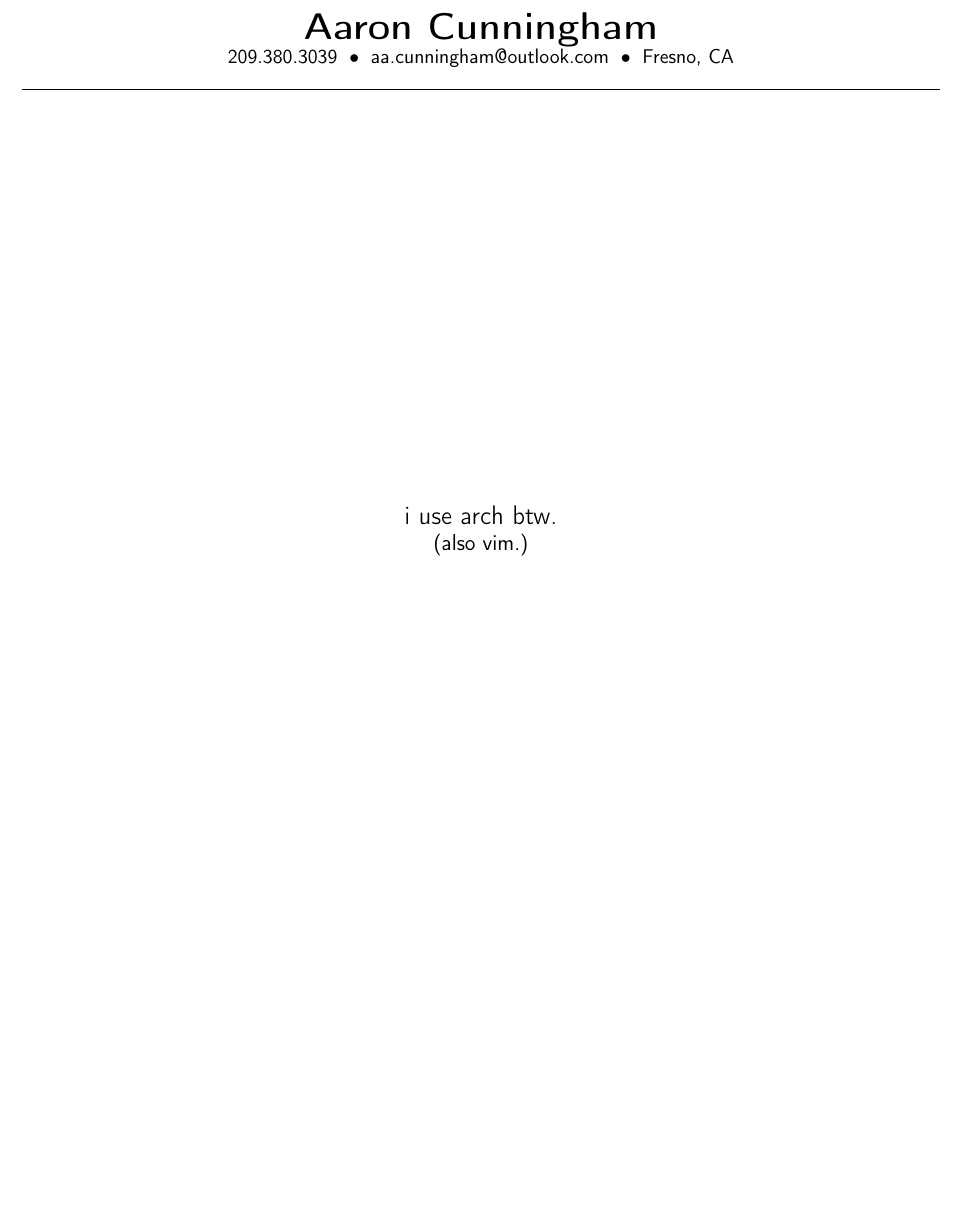
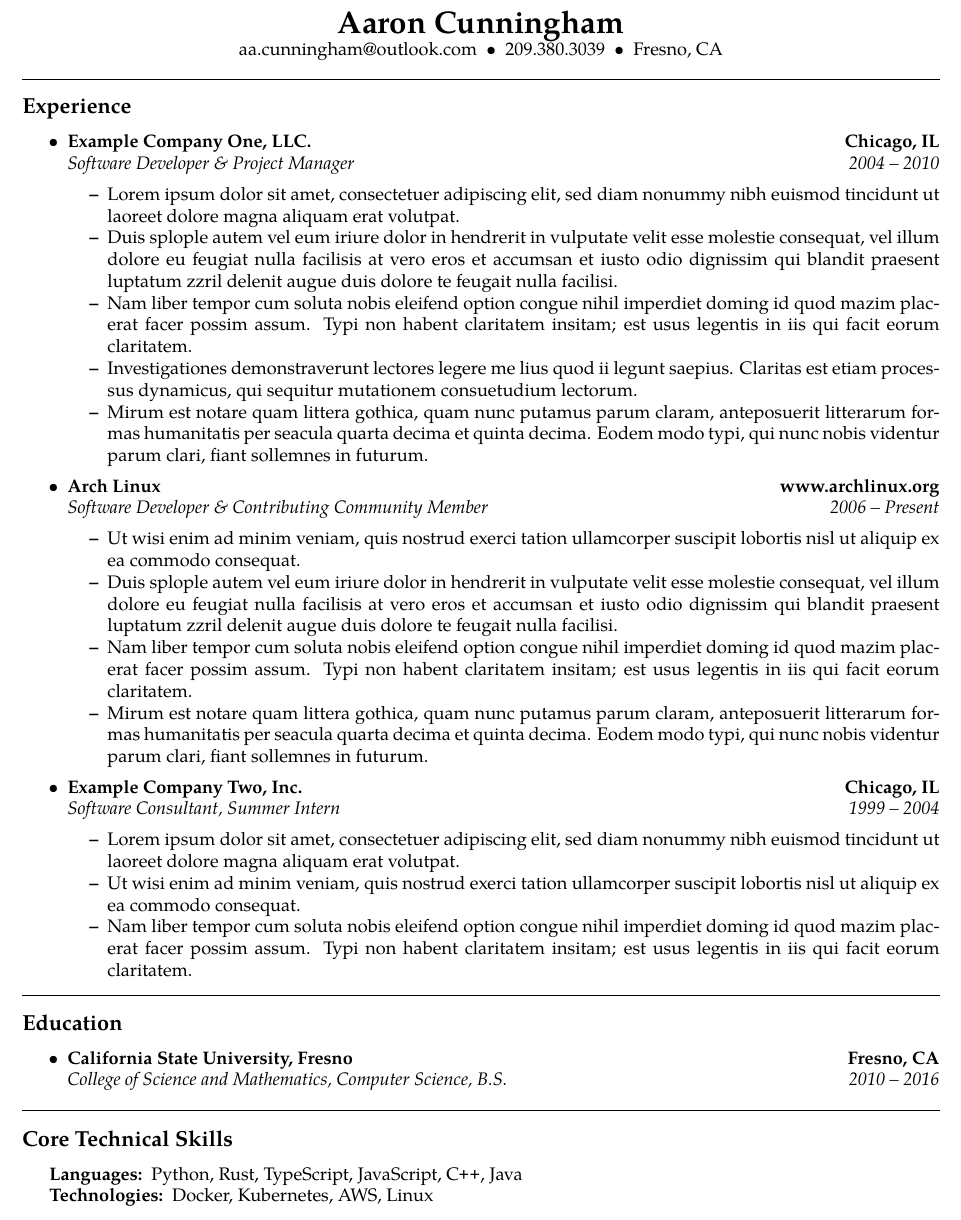
Before and after one commit to aacunningham/resume, a LaTeX CV (resume.tex): part of the page, cut so that both start at the same text, the shorter picture padded with empty space. Compiled offline with pdfLaTeX.

Commit message:
Add stuff

```diff
--- a/resume.tex
+++ b/resume.tex
@@ -1,16 +1,15 @@
 % resume.tex
 % vim:set ft=tex spell:
 
-\documentclass[11pt,letterpaper]{article}
+\documentclass[10pt,letterpaper]{article}
 \usepackage[letterpaper,margin=0.75in]{geometry}
 \usepackage[utf8]{inputenc}
 \usepackage{mdwlist}
+\usepackage[T1]{fontenc}
 \usepackage{textcomp}
-\usepackage[T1]{fontenc}
-
+\usepackage{tgpagella}
 \pagestyle{empty}
 \setlength{\tabcolsep}{0em}
-\renewcommand{\familydefault}{\sfdefault}
 
 % indentsection style, used for sections that aren't already in lists
 % that need indentation to the level of all text in the document
@@ -43,20 +43,135 @@
 \begin{document}
 
 \begin{center}
-    {\huge \textbf{Aaron Cunningham}}
+	{\LARGE \textbf{Aaron Cunningham}}
 
-    209.380.3039\innerbullet
-    aa.cunningham@outlook.com\innerbullet
-    Fresno, CA
+	aa.cunningham@outlook.com\ \ \textbullet
+	\ \ 209.380.3039\ \ \textbullet
+	\ \ Fresno, CA
 \end{center}
+
+\hrule
+\vspace{-0.4em}
+\subsection*{Experience}
+
+\begin{itemize}
+	\parskip=0.1em
+
+	\item
+	      \headerrow
+	      {\textbf{Example Company One, LLC.}}
+	      {\textbf{Chicago, IL}}
+	      \\
+	      \headerrow
+	      {\emph{Software Developer \& Project Manager}}
+	      {\emph{2004 -- 2010}}
+	      \begin{itemize*}
+		      \item Lorem ipsum dolor sit amet, consectetuer adipiscing elit, sed
+		            diam nonummy nibh euismod tincidunt ut laoreet dolore magna aliquam
+		            erat volutpat.
+		      \item Duis splople autem vel eum iriure dolor in hendrerit in vulputate
+		            velit esse molestie consequat, vel illum dolore eu feugiat nulla
+		            facilisis at vero eros et accumsan et iusto odio dignissim qui blandit
+		            praesent luptatum zzril delenit augue duis dolore te feugait nulla
+		            facilisi.
+		      \item Nam liber tempor cum soluta nobis eleifend option congue nihil
+		            imperdiet doming id quod mazim placerat facer possim assum. Typi non
+		            habent claritatem insitam; est usus legentis in iis qui facit eorum
+		            claritatem.
+		      \item Investigationes demonstraverunt lectores legere me lius
+		            quod ii legunt saepius. Claritas est etiam processus dynamicus, qui
+		            sequitur mutationem consuetudium lectorum.
+		      \item Mirum est notare quam littera gothica, quam nunc putamus parum
+		            claram, anteposuerit litterarum formas humanitatis per seacula quarta
+		            decima et quinta decima. Eodem modo typi, qui nunc nobis videntur parum
+		            clari, fiant sollemnes in futurum.
+	      \end{itemize*}
+
+	\item
+	      \headerrow
+	      {\textbf{Arch Linux}}
+	      {\textbf{www.archlinux.org}}
+	      \\
+	      \headerrow
+	      {\emph{Software Developer \& Contributing Community Member}}
+	      {\emph{2006 -- Present}}
+	      \begin{itemize*}
+		      \item Ut wisi enim ad minim veniam, quis nostrud exerci tation
+		            ullamcorper suscipit lobortis nisl ut aliquip ex ea commodo consequat.
+		      \item Duis splople autem vel eum iriure dolor in hendrerit in vulputate
+		            velit esse molestie consequat, vel illum dolore eu feugiat nulla
+		            facilisis at vero eros et accumsan et iusto odio dignissim qui blandit
+		            praesent luptatum zzril delenit augue duis dolore te feugait nulla
+		            facilisi.
+		      \item Nam liber tempor cum soluta nobis eleifend option congue nihil
+		            imperdiet doming id quod mazim placerat facer possim assum. Typi non
+		            habent claritatem insitam; est usus legentis in iis qui facit eorum
+		            claritatem.
+		      \item Mirum est notare quam littera gothica, quam nunc putamus parum
+		            claram, anteposuerit litterarum formas humanitatis per seacula quarta
+		            decima et quinta decima. Eodem modo typi, qui nunc nobis videntur parum
+		            clari, fiant sollemnes in futurum.
+	      \end{itemize*}
+
+	\item
+	      \headerrow
+	      {\textbf{Example Company Two, Inc.}}
+	      {\textbf{Chicago, IL}}
+	      \\
+	      \headerrow
+	      {\emph{Software Consultant, Summer Intern}}
+	      {\emph{1999 -- 2004}}
+	      \begin{itemize*}
+		      \item Lorem ipsum dolor sit amet, consectetuer adipiscing elit, sed
+		            diam nonummy nibh euismod tincidunt ut laoreet dolore magna aliquam
+		            erat volutpat.
+		      \item Ut wisi enim ad minim veniam, quis nostrud exerci tation
+		            ullamcorper suscipit lobortis nisl ut aliquip ex ea commodo consequat.
+		      \item Nam liber tempor cum soluta nobis eleifend option congue nihil
+		            imperdiet doming id quod mazim placerat facer possim assum. Typi non
+		            habent claritatem insitam; est usus legentis in iis qui facit eorum
+		            claritatem.
+	      \end{itemize*}
+
+\end{itemize}
 
 
 \hrule
+\vspace{-0.4em}
+\subsection*{Education}
 
-\begin{center}
-    \vspace{20em}
-    \Large i use arch btw.\par
-    \large (also vim.)
-\end{center}
+\begin{itemize}
+	\parskip=0.1em
+
+	\item
+	      \headerrow
+	      {\textbf{California State University, Fresno}}
+	      {\textbf{Fresno, CA}}
+	      \\
+	      \headerrow
+	      {\emph{College of Science and Mathematics, Computer Science, B.S.}}
+	      {\emph{2010 -- 2016}}
+	      % \\
+	      % \headerrow
+	      % {\emph{College of Arts and Humanities, Music, Minor}}
+
+\end{itemize}
+
+
+\hrule
+\vspace{-0.4em}
+\subsection*{Core Technical Skills}
+
+\begin{indentsection}{\parindent}
+	\hyphenpenalty=1000
+	\begin{description*}
+		\item[Languages:]
+			Python, Rust, TypeScript, JavaScript, \CPP, Java
+		\item[Technologies:]
+			Docker, Kubernetes, AWS, Linux
+		% \item[Open Source Contributions:]
+		% 	Project A, Project B, Project C
+	\end{description*}
+\end{indentsection}
 
 \end{document}
```
Also changed, not shown: resume.tex (5 more changed lines), 1 other file. Lines whose indentation alone changed are shown as unchanged.
